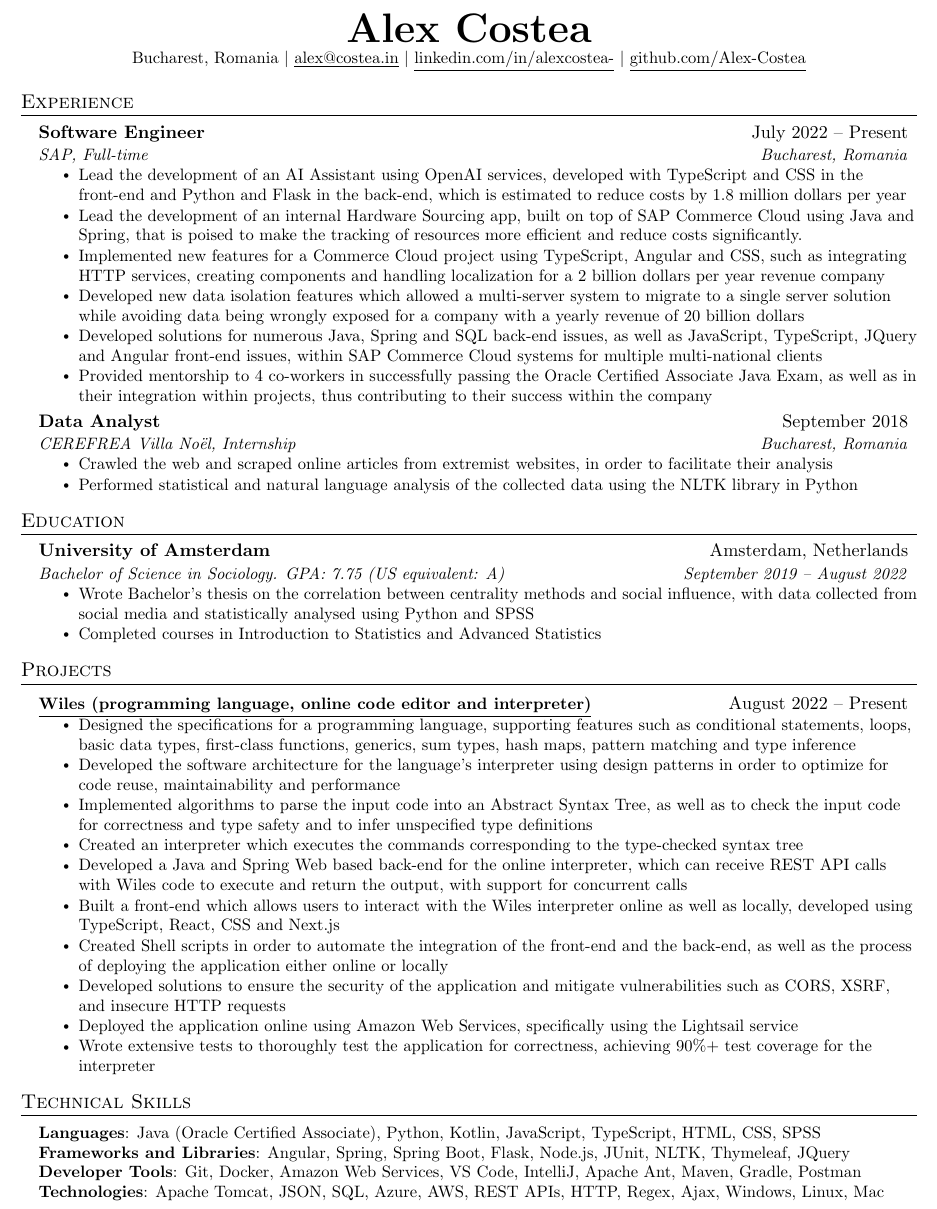
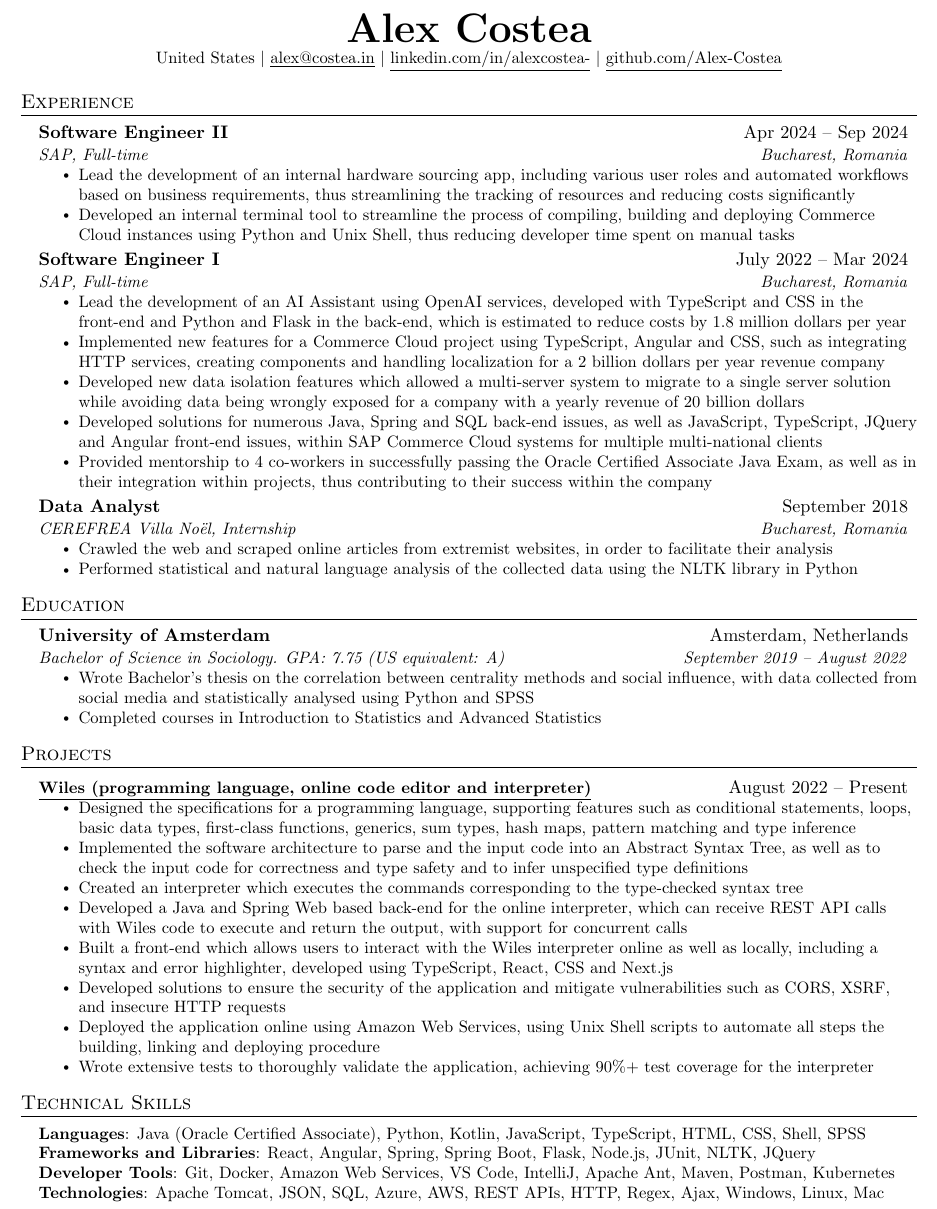
Before and after one commit to Alex-Costea/Alex-Costea.github.io, a LaTeX CV (resume.tex): part of the page, cut so that both start at the same text. Compiled offline with pdfLaTeX.

Commit message:
Update resume

```diff
--- a/resume.tex
+++ b/resume.tex
@@ -114,7 +114,7 @@
 
 \begin{center}
     \textbf{\Huge \scshape Alex Costea} \\ \vspace{1pt}
-    \small Bucharest, Romania $|$ \href{mailto:alex@costea.in}{\underline{alex@costea.in}} $|$
+    \small United States $|$ \href{mailto:alex@costea.in}{\underline{alex@costea.in}} $|$
     \href{https://www.linkedin.com/in/alexcostea-/}{\underline{linkedin.com/in/alexcostea-}} $|$
     \href{https://github.com/Alex-Costea}{\underline{github.com/Alex-Costea}}
 \end{center}
@@ -124,11 +124,19 @@
   \resumeSubHeadingListStart
 
     \resumeSubheading
-      {Software Engineer}{July 2022 -- Present}
+      {Software Engineer II}{Apr 2024 -- Sep 2024}
+      {SAP, Full-time}{Bucharest, Romania}
+      \resumeItemListStart
+        \resumeItem{Lead the development of an internal hardware sourcing app, including various user roles and automated workflows based on business requirements, thus streamlining the tracking of resources and reducing costs significantly}
+        \resumeItem{Developed an internal terminal tool to streamline the process of compiling, building and deploying Commerce Cloud instances using Python and Unix Shell, thus reducing developer time spent on manual tasks}
+
+      \resumeItemListEnd
+
+    \resumeSubheading
+      {Software Engineer I}{July 2022 -- Mar 2024}
       {SAP, Full-time}{Bucharest, Romania}
       \resumeItemListStart
         \resumeItem{Lead the development of an AI Assistant using OpenAI services, developed with TypeScript and CSS in the front-end and Python and Flask in the back-end, which is estimated to reduce costs by 1.8 million dollars per year}
-        \resumeItem{Lead the development of an internal Hardware Sourcing app, built on top of SAP Commerce Cloud using Java and Spring, that is poised to make the tracking of resources more efficient and reduce costs significantly.}
         \resumeItem{Implemented new features for a Commerce Cloud project using TypeScript, Angular and CSS, such as integrating HTTP services, creating components and handling localization for a 2 billion dollars per year revenue company}
         \resumeItem{Developed new data isolation features which allowed a multi-server system to migrate to a single server solution while avoiding data being wrongly exposed for a company with a yearly revenue of 20 billion dollars}
         \resumeItem{Developed solutions for numerous Java, Spring and SQL back-end issues, as well as JavaScript, TypeScript, JQuery and Angular front-end issues, within SAP Commerce Cloud systems for multiple multi-national clients}
@@ -178,15 +186,13 @@
           {\textbf{\href{https://wiles.costea.in/}{\underline{Wiles (programming language, online code editor and interpreter)}}}}{August 2022 -- Present}
           \resumeItemListStart
             \resumeItem{Designed the specifications for a programming language, supporting features such as conditional statements, loops, basic data types, first-class functions, generics, sum types, hash maps, pattern matching and type inference}
-            \resumeItem{Developed the software architecture for the language's interpreter using design patterns in order to optimize for code reuse, maintainability and performance}
-            \resumeItem{Implemented algorithms to parse the input code into an Abstract Syntax Tree, as well as to check the input code for correctness and type safety and to infer unspecified type definitions}
+            \resumeItem{Implemented the software architecture to parse and the input code into an Abstract Syntax Tree, as well as to check the input code for correctness and type safety and to infer unspecified type definitions}
             \resumeItem{Created an interpreter which executes the commands corresponding to the type-checked syntax tree}
             \resumeItem{Developed a Java and Spring Web based back-end for the online interpreter, which can receive REST API calls with Wiles code to execute and return the output, with support for concurrent calls}
-            \resumeItem{Built a front-end which allows users to interact with the Wiles interpreter online as well as locally, developed using TypeScript, React, CSS and Next.js}
-            \resumeItem{Created Shell scripts in order to automate the integration of the front-end and the back-end, as well as the process of deploying the application either online or locally}
+            \resumeItem{Built a front-end which allows users to interact with the Wiles interpreter online as well as locally, including a syntax and error highlighter, developed using TypeScript, React, CSS and Next.js}
             \resumeItem{Developed solutions to ensure the security of the application and mitigate vulnerabilities such as CORS, XSRF, and insecure HTTP requests}
-            \resumeItem{Deployed the application online using Amazon Web Services, specifically using the Lightsail service}
-            \resumeItem{Wrote extensive tests to thoroughly test the application for correctness, achieving 90\%+ test coverage for the interpreter}
+            \resumeItem{Deployed the application online using Amazon Web Services, using Unix Shell scripts to automate all steps the building, linking and deploying procedure}
+            \resumeItem{Wrote extensive tests to thoroughly validate the application, achieving 90\%+ test coverage for the interpreter}
 
           \resumeItemListEnd
 
@@ -199,9 +205,9 @@
 \section{Technical Skills}
  \begin{itemize}[leftmargin=0.15in, label={}]
     \small{\item{
-     \textbf{Languages}{: Java (Oracle Certified Associate), Python, Kotlin, JavaScript, TypeScript, HTML, CSS, SPSS} \\
-     \textbf{Frameworks and Libraries}{: Angular, Spring, Spring Boot, Flask, Node.js, JUnit, NLTK, Thymeleaf, JQuery} \\
-     \textbf{Developer Tools}{: Git, Docker, Amazon Web Services, VS Code, IntelliJ, Apache Ant, Maven, Gradle, Postman} \\
+     \textbf{Languages}{: Java (Oracle Certified Associate), Python, Kotlin, JavaScript, TypeScript, HTML, CSS, Shell, SPSS} \\
+     \textbf{Frameworks and Libraries}{: React, Angular, Spring, Spring Boot, Flask, Node.js, JUnit, NLTK, JQuery} \\
+     \textbf{Developer Tools}{: Git, Docker, Amazon Web Services, VS Code, IntelliJ, Apache Ant, Maven, Postman, Kubernetes} \\
      \textbf{Technologies}{: Apache Tomcat, JSON, SQL, Azure, AWS, REST APIs, HTTP, Regex, Ajax, Windows, Linux, Mac} \\
     }}
  \end{itemize}
```
Also changed, not shown: Alex_Costea_Resume.pdf.
